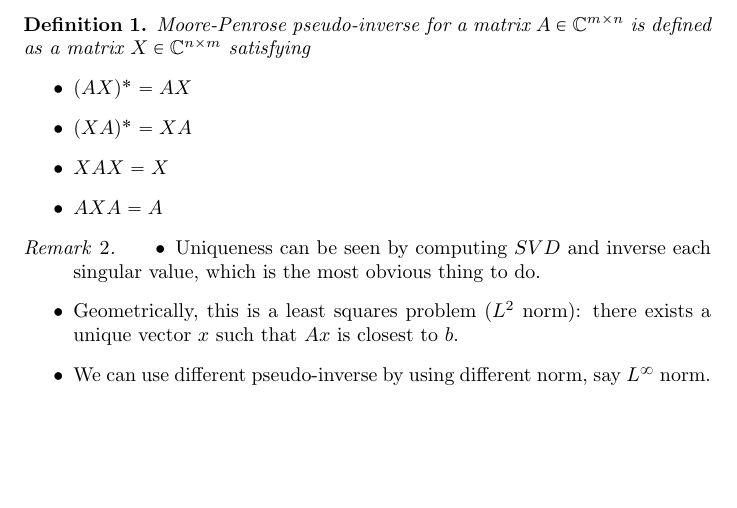
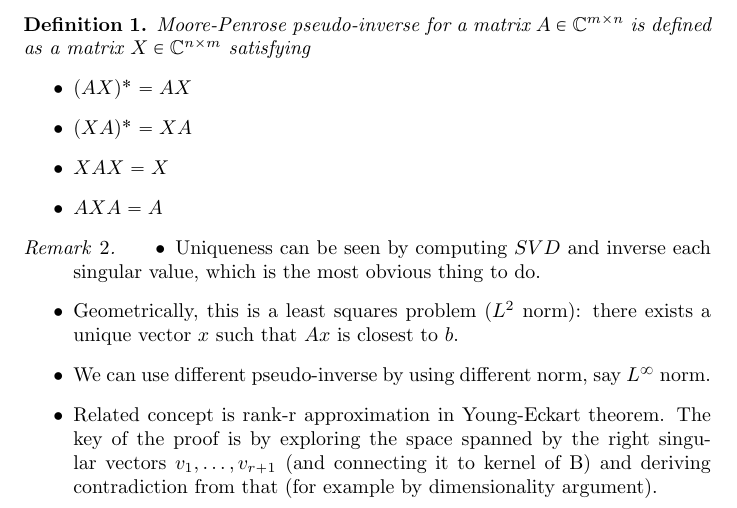
Before and after one commit to minseoksong23/math-stats-cs-expositories, a LaTeX document (Determinant.tex): part of page 2 of 2, cut so that both start at the same text, the shorter picture padded with empty space. Compiled offline with pdfLaTeX.

Commit message:
Added Eckart-Young

```diff
--- a/Determinant.tex
+++ b/Determinant.tex
@@ -96,7 +96,8 @@ Moore-Penrose pseudo-inverse for a matrix $A\in \mathbb{C}^{m\times n}$ is defin
 \item Uniqueness can be seen by computing $SVD$ and inverse each singular value, which is the most obvious thing to do.
 \item Geometrically, this is a least squares problem ($L^2$ norm): there exists a unique vector $x$ such that $Ax$ is closest to $b$.
 \item We can use different pseudo-inverse by using different norm, say $L^\infty$ norm.
-
+\item Related concept is rank-r approximation in Young-Eckart theorem. The key of the proof is by exploring the space spanned by the right
+ singular vectors $v_1,\dots,v_{r+1}$ (and connecting it to kernel of B) and deriving contradiction from that (for example by dimensionality argument).
 \end{itemize}
 \end{remark}
 \end{definition}
```
Also changed, not shown: Determinant.pdf.
